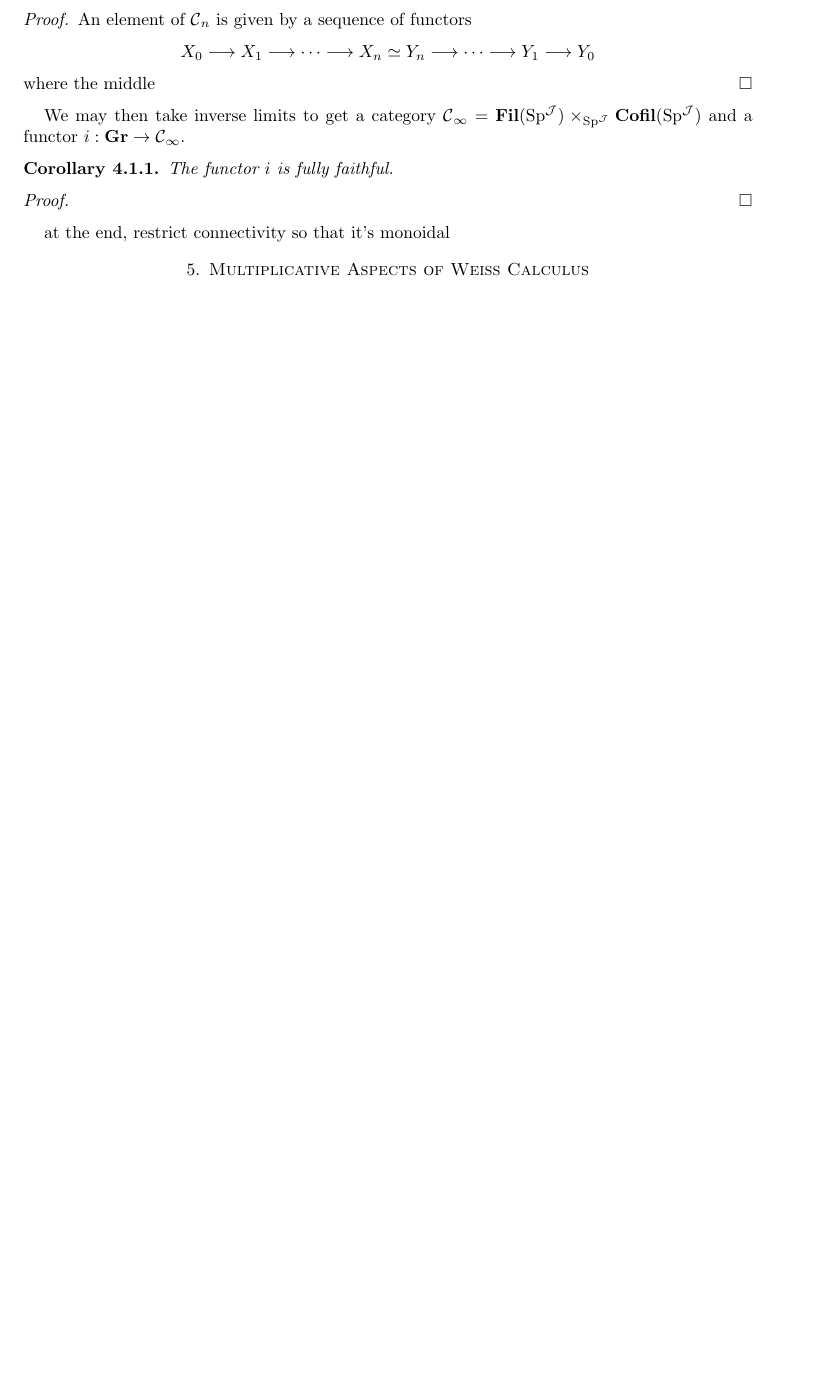
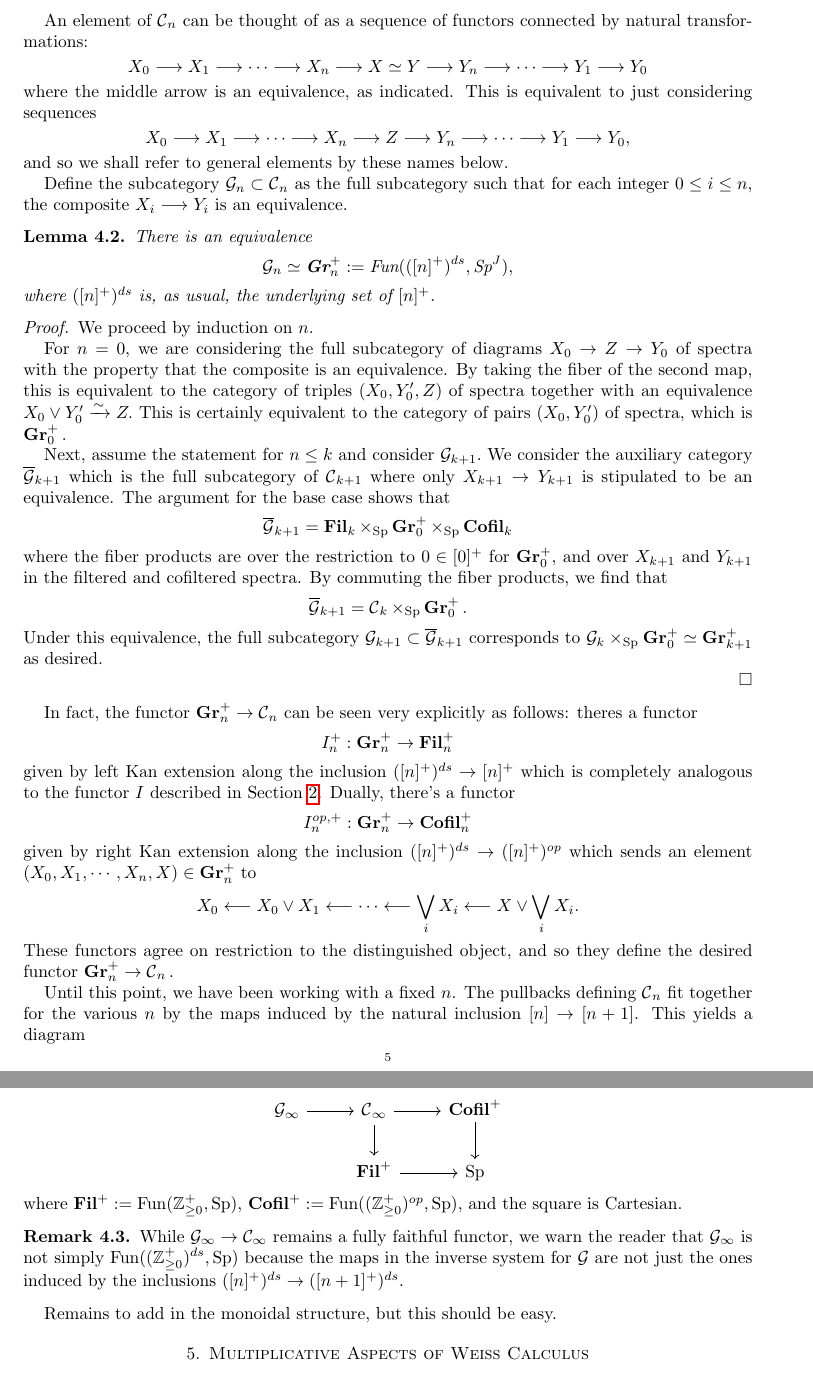
Before and after one commit to allenyua/SplittingProject, a LaTeX paper (0_Main.tex, which reads SplittingMachine.tex): part of page 4 of 14 before the commit and two parts of pages 5 and 6 of 15 after it, the two joined at a grey line, cut at the place of the change, the shorter picture padded with empty space. Compiled offline with pdfLaTeX.

Commit message:
most of splitting machine is fixed
just need to add back the monoidal structure

```diff
--- a/SplittingMachine.tex
+++ b/SplittingMachine.tex
@@ -3,22 +30,49 @@ Let $[n]$ denote the linearly ordered set of integers $0\leq i\leq n$.  Define $
+An element of $\C_n$ can be thought of as a sequence of functors connected by natural transformations:
+\begin{center}
+$X_0 \longrightarrow X_1 \longrightarrow \cdots \longrightarrow X_n \longrightarrow X \simeq Y \longrightarrow Y_n \longrightarrow \cdots \longrightarrow Y_1 \longrightarrow Y_0$
+\end{center}
+where the middle arrow is an equivalence, as indicated.  This is equivalent to just considering sequences
+\begin{center}
+$X_0 \longrightarrow X_1 \longrightarrow \cdots \longrightarrow X_n \longrightarrow Z \longrightarrow Y_n \longrightarrow \cdots \longrightarrow Y_1 \longrightarrow Y_0$,
+\end{center}
+and so we shall refer to general elements by these names below.
+
+
+Define the subcategory $\mathcal{G}_n\subset \C_n$ as the full subcategory such that for each integer $0\leq i\leq n$, the composite $X_i \longrightarrow Y_i$ is an equivalence.
 
 \begin{lem}
-For all integers $n>0$, there is a fully faithful functor $i_n:\Gr_{n+1} \to \C_n.$
+There is an equivalence $$\mathcal{G}_n \simeq \Gr_n^+ := \Fun(([n]^{+})^{ds}, \Sp^{J}),$$
+where $([n]^+)^{ds}$ is, as usual, the underlying set of $[n]^+$.
 \end{lem}
 \begin{proof}
-An element of $\C_n$ is given by a sequence of functors
-\begin{center}
-$X_0 \longrightarrow X_1 \longrightarrow \cdots \longrightarrow X_n \simeq Y_n \longrightarrow \cdots \longrightarrow Y_1 \longrightarrow Y_0$
-\end{center}
-where the middle
+We proceed by induction on $n$.
+
+For $n=0$, we are considering the full subcategory of diagrams $X_0 \to Z \to Y_0$ of spectra with the property that the composite is an equivalence.  By taking the fiber of the second map, this is equivalent to the category of triples $(X_0, Y_0',Z)$ of spectra together with an equivalence $X_0 \vee Y_0' \xrightarrow{\sim} Z.$   This is  certainly equivalent to the category of pairs $(X_0, Y_0')$ of spectra, which is $\Gr_0^+.$
+
+Next, assume the statement for $n\leq k$ and consider $\mathcal{G}_{k+1}.$  We consider the auxiliary category $\overline{\mathcal{G}}_{k+1}$ which is the full subcategory of $\C_{k+1}$ where only $X_{k+1} \to Y_{k+1}$ is stipulated to be an equivalence.    The argument for the base case shows that $$\overline{\mathcal{G}}_{k+1} = \Fil_k \times_{\Sp} \Gr_0^+ \times_{\Sp} \Cofil_k$$ where the fiber products are over the restriction to $0\in [0]^+$ for $\Gr_0^+$, and over $X_{k+1}$ and $Y_{k+1}$ in the filtered and cofiltered spectra.  By commuting the fiber products, we find that $$\overline{\mathcal{G}}_{k+1} = \C_k \times_{\Sp} \Gr_0^+.$$  Under this equivalence, the full subcategory $\mathcal{G}_{k+1} \subset \overline{\mathcal{G}}_{k+1}$ corresponds to $\mathcal{G}_k \times_{\Sp} \Gr_0^+ \simeq \Gr_{k+1}^+$ as desired.
+
 \end{proof}
 
-We may then take inverse limits to get a category $\C_\infty = \Fil(\Sp^{\J}) \times_{\Sp^{\J}} \Cofil(\Sp^{\J})$ and a functor $i: \Gr \to \C_\infty$.
+In fact, the functor $\Gr_n^+ \to \C_n$ can be seen very explicitly as follows: theres a functor $$I_n^+: \Gr_n^+ \to \Fil_n^+$$ given by left Kan extension along the inclusion $([n]^+)^{ds} \to [n]^+$ which is completely analogous to the functor $I$ described in Section \ref{sec:FilGra}.  Dually, there's a functor $$I_n^{op,+}:\Gr_n^+ \to \Cofil_n^+$$ given by right Kan extension along the inclusion $([n]^+)^{ds} \to ([n]^+)^{op}$ which sends an element $(X_0, X_1, \cdots, X_n, X)\in \Gr_n^+$ to $$X_0 \longleftarrow X_0\vee X_1 \longleftarrow \cdots \longleftarrow \bigvee_i X_i \longleftarrow X \vee \bigvee_i X_i.$$  These functors agree on restriction to the distinguished object, and so they define the desired functor $\Gr_n^+ \to \C_n.$
 
-\begin{cor}
-The functor $i$ is fully faithful.
-\end{cor}
-\begin{proof}
-%This amounts to checking that taking inverse limits retains fully faithfulness.  this is obvious, thanks to arpon
-\end{proof}
 
-at the end, restrict connectivity so that it's monoidal
+%3. Identify everything as monoidal, then take the limit n-> \infty.
+
+Until this point, we have been working with a fixed $n$.  The pullbacks defining $\C_n$ fit together for the various $n$ by the maps induced by the natural inclusion $[n] \to [n+1]$.  This yields a diagram
+
+$$
+\begin{tikzcd}
+\mathcal{G}_\infty \arrow[r] &\C_\infty \arrow[r] \arrow[d]&  \Cofil^+ \arrow[d]\\
+& \Fil^+ \arrow[r]& \Sp
+\end{tikzcd}
+$$
+where $\Fil^+ := \Fun(\Z_{\geq 0}^+, \Sp)$, $\Cofil^+ := \Fun((\Z_{\geq 0}^+)^{op},\Sp)$, and the square is Cartesian.
+
+\begin{rmk}
+While $\mathcal{G}_\infty \to \mathcal{C}_\infty$ remains a fully faithful functor, we warn the reader that $\mathcal{G}_\infty$ is not simply $\Fun((\Z_{\geq 0}^+)^{ds}, \Sp)$ because the maps in the inverse system for $\mathcal{G}$ are not just the ones induced by the inclusions $([n]^+)^{ds} \to ([n+1]^+)^{ds}.$
+\end{rmk}
+
+
+Remains to add in the monoidal structure, but this should be easy.
+%can I avoid talking about finite level monoidal structures
+%
```
Also changed, not shown: FilteredAndGraded.tex (+2 -0 lines), SplittingMachine.tex (29 more changed lines).
